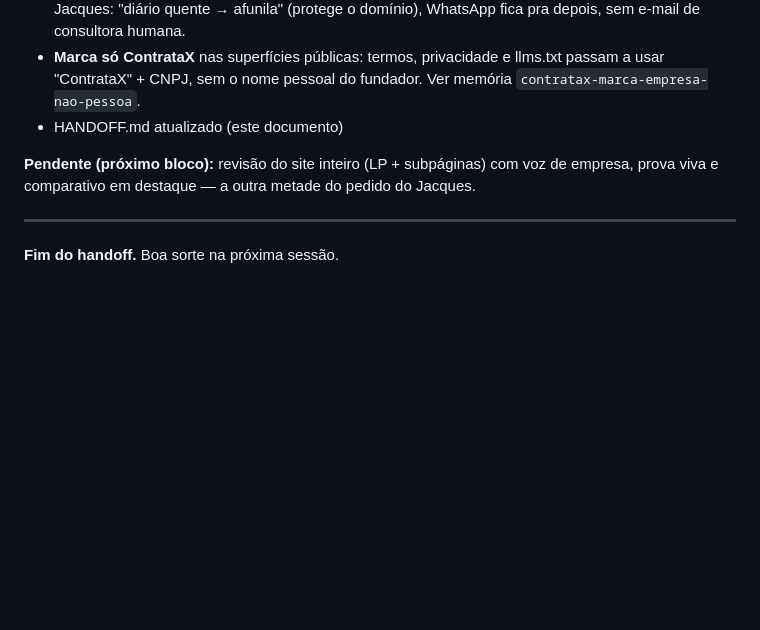
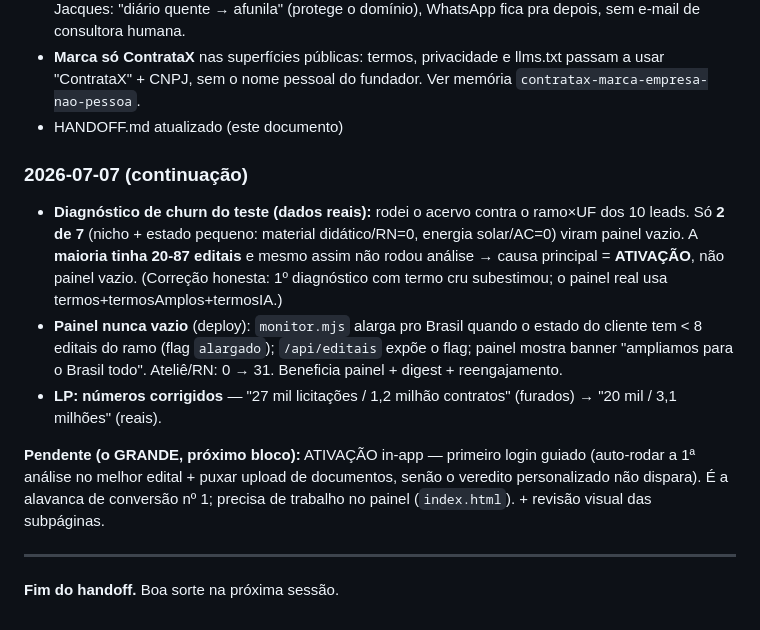
Before and after one commit to jacquesmoreira/contratax, a Markdown page: HANDOFF.md, the part around the change. GitHub-like rendering; blank space fills up the shorter version.

Commit message:
HANDOFF: diagnostico de churn (ativacao > painel vazio) + fix painel-nunca-vazio

```diff
--- a/HANDOFF.md
+++ b/HANDOFF.md
@@ -828,7 +828,13 @@ Todas sem cold call, sem venda dura, sem pressão. Pedem ação mínima (opiniã
 - **Marca só ContrataX** nas superfícies públicas: termos, privacidade e llms.txt passam a usar "ContrataX" + CNPJ, sem o nome pessoal do fundador. Ver memória `contratax-marca-empresa-nao-pessoa`.
 - HANDOFF.md atualizado (este documento)
 
-**Pendente (próximo bloco):** revisão do site inteiro (LP + subpáginas) com voz de empresa, prova viva e comparativo em destaque — a outra metade do pedido do Jacques.
+### 2026-07-07 (continuação)
+
+- **Diagnóstico de churn do teste (dados reais):** rodei o acervo contra o ramo×UF dos 10 leads. Só **2 de 7** (nicho + estado pequeno: material didático/RN=0, energia solar/AC=0) viram painel vazio. A **maioria tinha 20-87 editais** e mesmo assim não rodou análise → causa principal = **ATIVAÇÃO**, não painel vazio. (Correção honesta: 1º diagnóstico com termo cru subestimou; o painel real usa termos+termosAmplos+termosIA.)
+- **Painel nunca vazio** (deploy): `monitor.mjs` alarga pro Brasil quando o estado do cliente tem < 8 editais do ramo (flag `alargado`); `/api/editais` expõe o flag; painel mostra banner "ampliamos para o Brasil todo". Ateliê/RN: 0 → 31. Beneficia painel + digest + reengajamento.
+- **LP: números corrigidos** — "27 mil licitações / 1,2 milhão contratos" (furados) → "20 mil / 3,1 milhões" (reais).
+
+**Pendente (o GRANDE, próximo bloco):** ATIVAÇÃO in-app — primeiro login guiado (auto-rodar a 1ª análise no melhor edital + puxar upload de documentos, senão o veredito personalizado não dispara). É a alavanca de conversão nº 1; precisa de trabalho no painel (`index.html`). + revisão visual das subpáginas.
 
 ---
 
```
